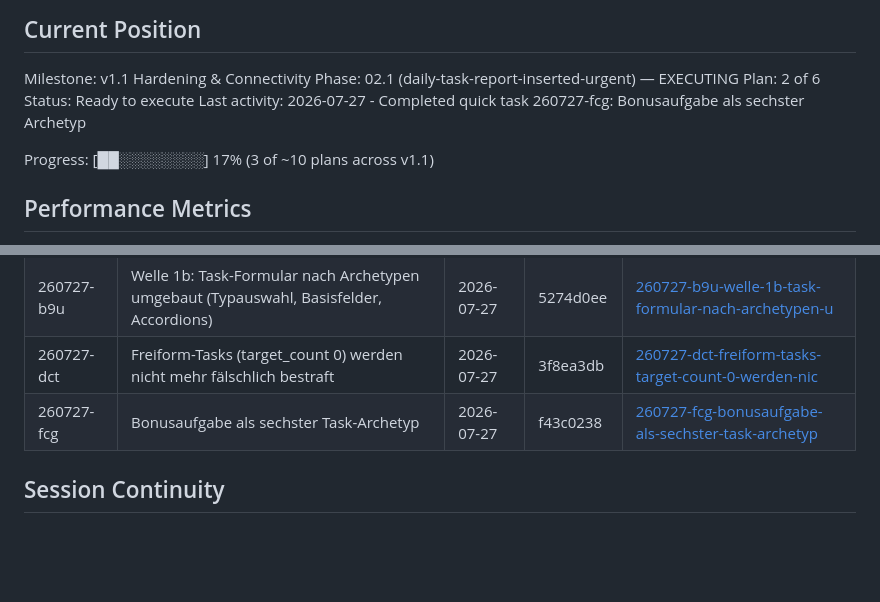
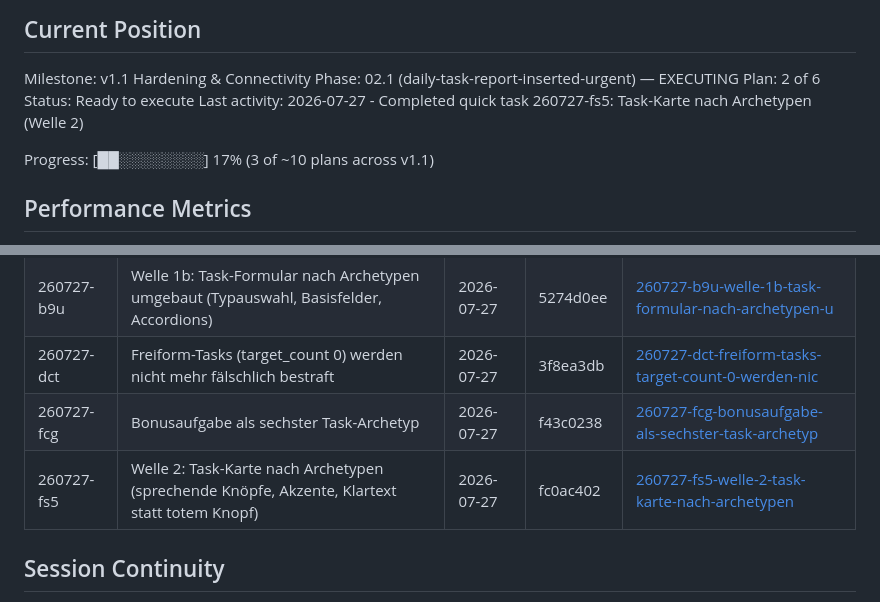
Before and after one commit to neosam/haushalt, a Markdown page: .planning/STATE.md, 2 parts joined by grey strips. Rendered like a GitHub page; blank space fills up the shorter version.

Commit message:
docs(quick-260727-fs5): Welle 2 der Task-Karte abgeschlossen

```diff
--- a/.planning/STATE.md
+++ b/.planning/STATE.md
@@ -32,7 +32,7 @@ Milestone: v1.1 Hardening & Connectivity
 Phase: 02.1 (daily-task-report-inserted-urgent) — EXECUTING
 Plan: 2 of 6
 Status: Ready to execute
-Last activity: 2026-07-27 - Completed quick task 260727-fcg: Bonusaufgabe als sechster Archetyp
+Last activity: 2026-07-27 - Completed quick task 260727-fs5: Task-Karte nach Archetypen (Welle 2)
 
 Progress: [██░░░░░░░░] 17% (3 of ~10 plans across v1.1)
 
@@ -98,6 +98,7 @@ Keine — siehe `.planning/todos/completed/`.
 | 260727-b9u | Welle 1b: Task-Formular nach Archetypen umgebaut (Typauswahl, Basisfelder, Accordions) | 2026-07-27 | 5274d0ee | [260727-b9u-welle-1b-task-formular-nach-archetypen-u](./quick/260727-b9u-welle-1b-task-formular-nach-archetypen-u/) |
 | 260727-dct | Freiform-Tasks (target_count 0) werden nicht mehr fälschlich bestraft | 2026-07-27 | 3f8ea3db | [260727-dct-freiform-tasks-target-count-0-werden-nic](./quick/260727-dct-freiform-tasks-target-count-0-werden-nic/) |
 | 260727-fcg | Bonusaufgabe als sechster Task-Archetyp | 2026-07-27 | f43c0238 | [260727-fcg-bonusaufgabe-als-sechster-task-archetyp](./quick/260727-fcg-bonusaufgabe-als-sechster-task-archetyp/) |
+| 260727-fs5 | Welle 2: Task-Karte nach Archetypen (sprechende Knöpfe, Akzente, Klartext statt totem Knopf) | 2026-07-27 | fc0ac402 | [260727-fs5-welle-2-task-karte-nach-archetypen](./quick/260727-fs5-welle-2-task-karte-nach-archetypen/) |
 
 ## Session Continuity
 
```
Also changed, not shown: 1 other file.
